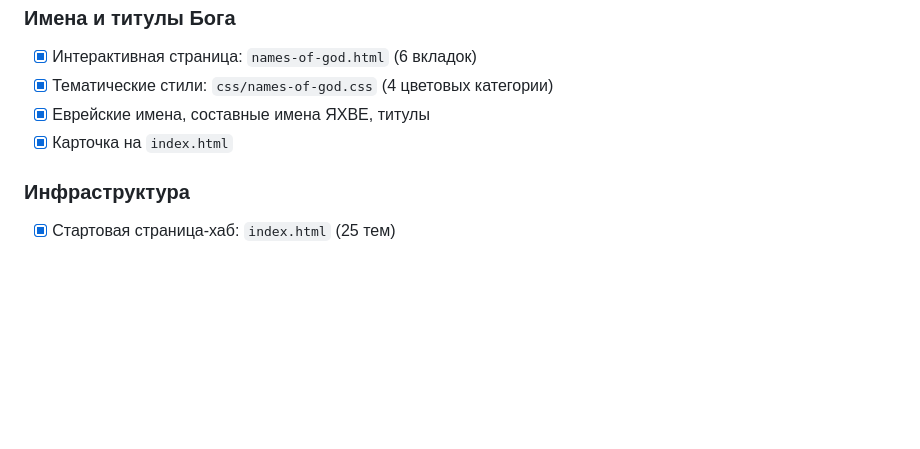
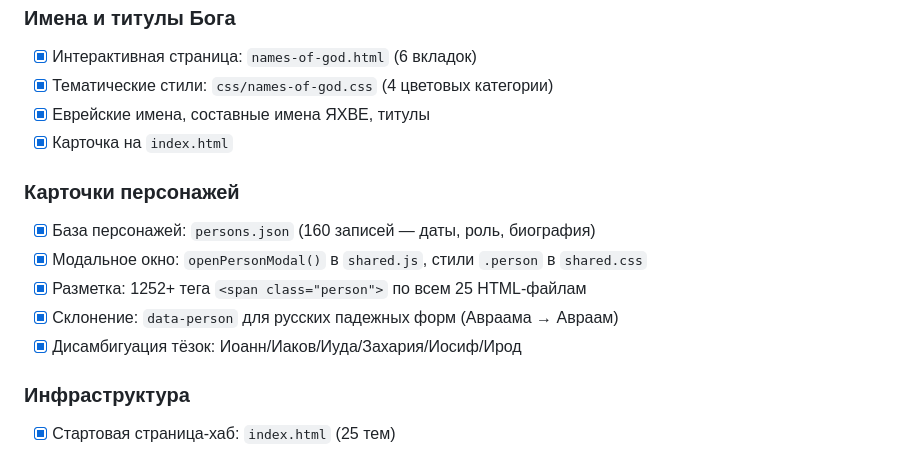
Before and after one commit to dik-garri/Bible, a Markdown page: PROGRESS.md, the part around the change. GitHub-like rendering; blank space fills up the shorter version.

```diff
--- a/PROGRESS.md
+++ b/PROGRESS.md
@@ -154,6 +154,13 @@
 - [x] Еврейские имена, составные имена ЯХВЕ, титулы
 - [x] Карточка на `index.html`
 
+### Карточки персонажей
+- [x] База персонажей: `persons.json` (160 записей — даты, роль, биография)
+- [x] Модальное окно: `openPersonModal()` в `shared.js`, стили `.person` в `shared.css`
+- [x] Разметка: 1252+ тега `<span class="person">` по всем 25 HTML-файлам
+- [x] Склонение: `data-person` для русских падежных форм (Авраама → Авраам)
+- [x] Дисамбигуация тёзок: Иоанн/Иаков/Иуда/Захария/Иосиф/Ирод
+
 ### Инфраструктура
 - [x] Стартовая страница-хаб: `index.html` (25 тем)
 - [x] Рефакторинг: общие CSS/JS вынесены в `css/shared.css`, `js/shared.js`
```
Also changed, not shown: CLAUDE.md (+24 -3 lines), README.md (+22 -1 lines).
